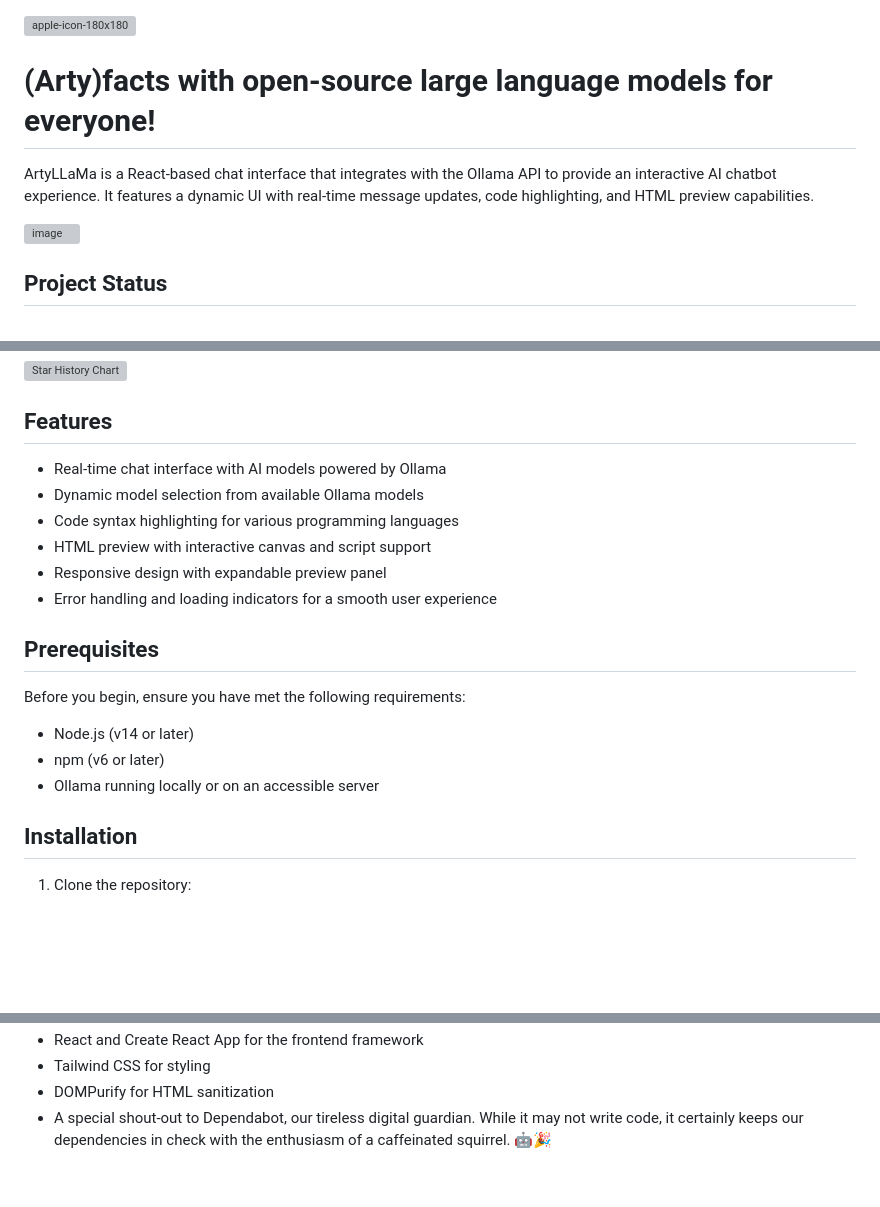
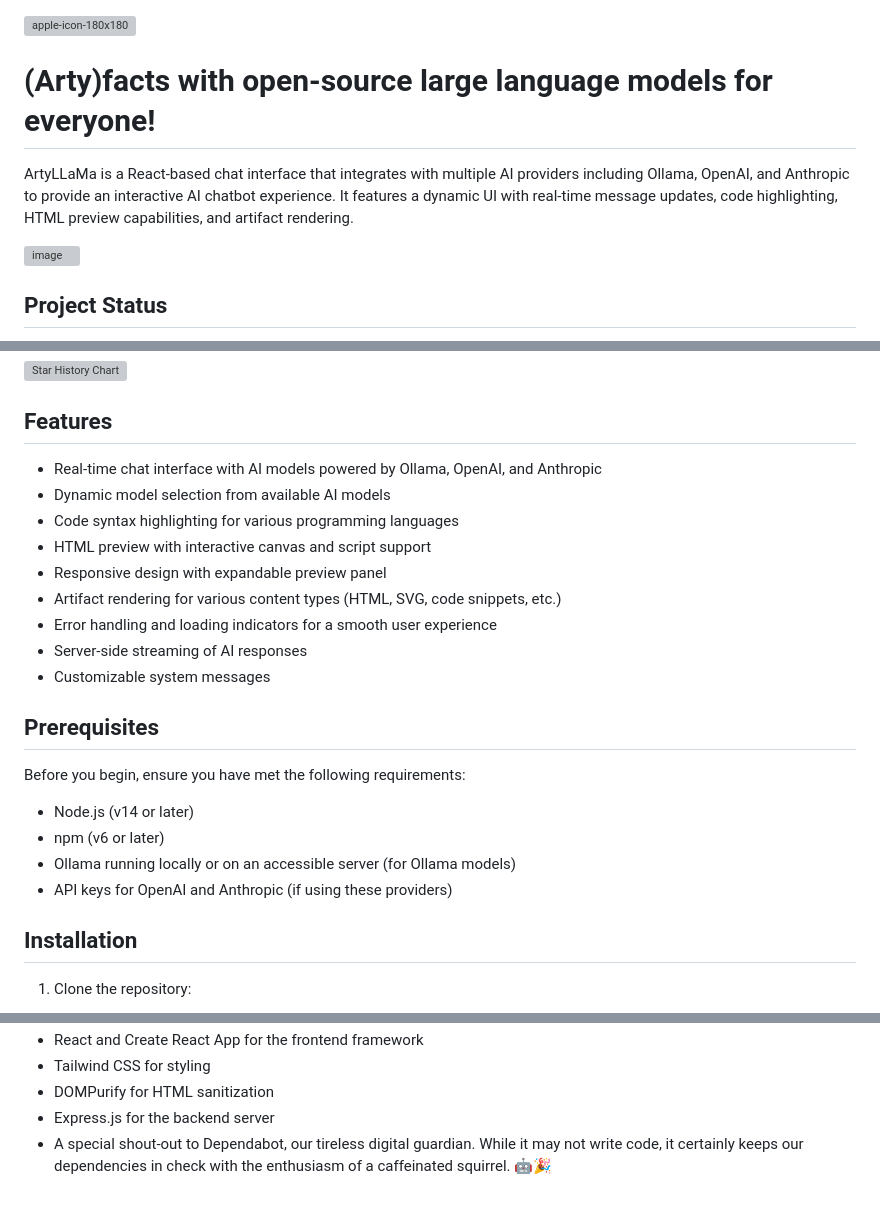
Before and after one commit to ArtyLLaMa/ArtyLLaMA, a Markdown page: README.md, 3 parts joined by grey strips. Rendered like a GitHub page; blank space fills up the shorter version; grey boxes are pictures that could not be loaded.

```diff
--- a/README.md
+++ b/README.md
@@ -1,9 +1,8 @@
-
 ![apple-icon-180x180](https://github.com/user-attachments/assets/2ea7b0d1-d41d-41c8-a382-145829a50251)
 
 # (Arty)facts with open-source large language models for everyone!
 
-ArtyLLaMa is a React-based chat interface that integrates with the Ollama API to provide an interactive AI chatbot experience. It features a dynamic UI with real-time message updates, code highlighting, and HTML preview capabilities.
+ArtyLLaMa is a React-based chat interface that integrates with multiple AI providers including Ollama, OpenAI, and Anthropic to provide an interactive AI chatbot experience. It features a dynamic UI with real-time message updates, code highlighting, HTML preview capabilities, and artifact rendering.
 
 <img width="1403" alt="image" src="https://github.com/user-attachments/assets/4d8b6207-5902-44a1-abcf-0d2ed03b422f">
 
@@ -24,12 +23,15 @@ ArtyLLaMa is in its early stages and under active development. We welcome contri
 
 ## Features
 
-- Real-time chat interface with AI models powered by Ollama
-- Dynamic model selection from available Ollama models
+- Real-time chat interface with AI models powered by Ollama, OpenAI, and Anthropic
+- Dynamic model selection from available AI models
 - Code syntax highlighting for various programming languages
 - HTML preview with interactive canvas and script support
 - Responsive design with expandable preview panel
+- Artifact rendering for various content types (HTML, SVG, code snippets, etc.)
 - Error handling and loading indicators for a smooth user experience
+- Server-side streaming of AI responses
+- Customizable system messages
 
 ## Prerequisites
 
@@ -37,7 +39,8 @@ Before you begin, ensure you have met the following requirements:
 
 - Node.js (v14 or later)
 - npm (v6 or later)
-- Ollama running locally or on an accessible server
+- Ollama running locally or on an accessible server (for Ollama models)
+- API keys for OpenAI and Anthropic (if using these providers)
 
 ## Installation
 
@@ -96,4 +137,5 @@ This project is licensed under the MIT License - see the `LICENSE` file for deta
 - React and Create React App for the frontend framework
 - Tailwind CSS for styling
 - DOMPurify for HTML sanitization
+- Express.js for the backend server
 - A special shout-out to Dependabot, our tireless digital guardian. While it may not write code, it certainly keeps our dependencies in check with the enthusiasm of a caffeinated squirrel. 🤖🎉
```
Also changed, not shown: other parts of README.md (+43 -5 lines).
